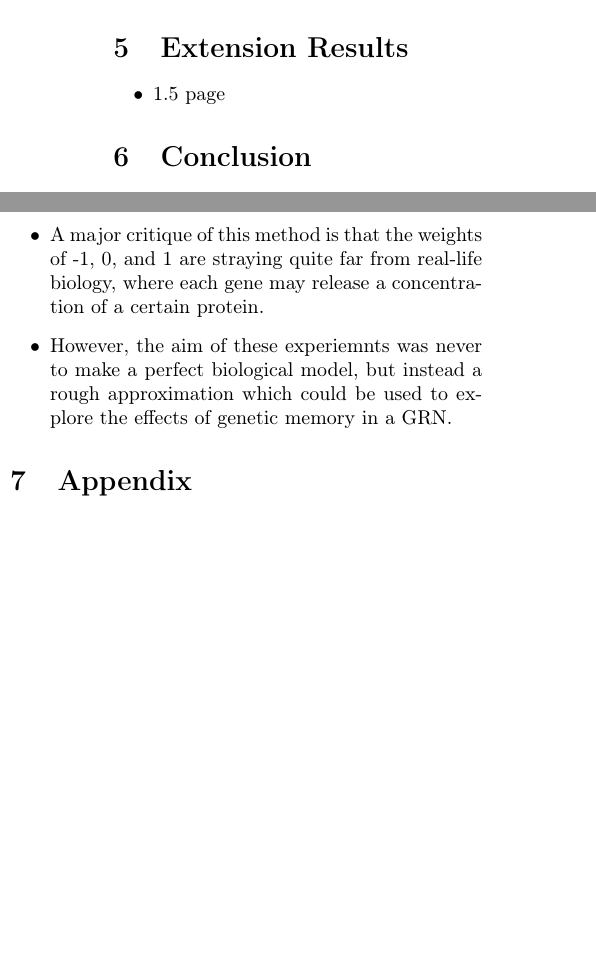
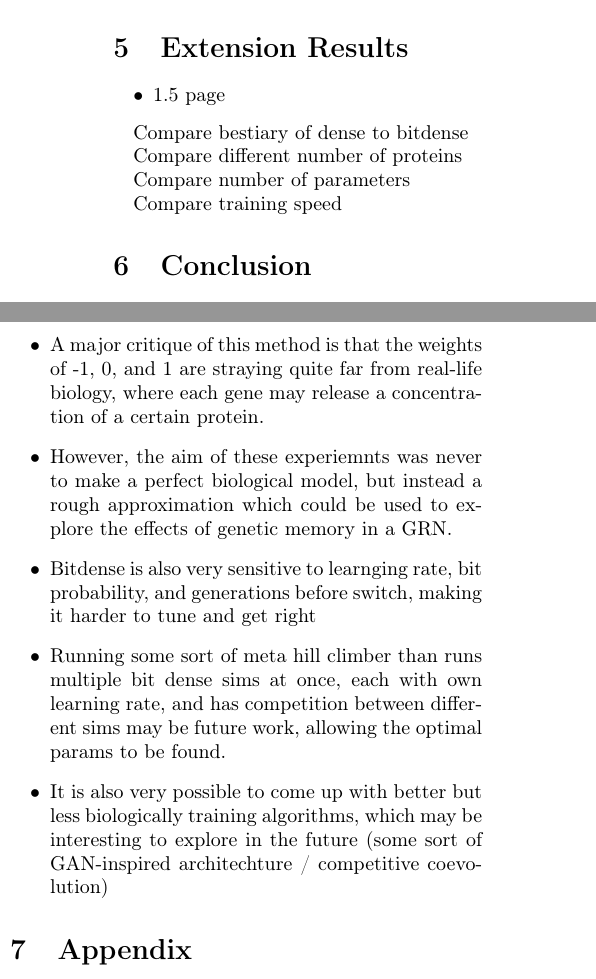
Before and after one commit to JoshPattman/evo-diffusion, a LaTeX document (report/report.tex): two parts of the columns of page 4 of 4, joined at a grey line, cut so that both start at the same text, the shorter picture padded with empty space. Compiled offline with pdfLaTeX.

Commit message:
some more writing

```diff
--- a/report/report.tex
+++ b/report/report.tex
@@ -146,6 +146,14 @@
         \item 1.5 page
     \end{itemize}
 
+    Compare bestiary of dense to bitdense
+
+    Compare different number of proteins
+
+    Compare number of parameters
+
+    Compare training speed
+
 
     \section{Conclusion}
     This study has not only shown the reproducibility of the results obtained by R. Watson et al \cite{rich}, but has also contributed some valuable insights into improvements which can be made upon the model of a GRN.
@@ -157,6 +165,9 @@
         \item The extension model was also shown to be faster training and more robust than the fully dense network.
         \item A major critique of this method is that the weights of -1, 0, and 1 are straying quite far from real-life biology, where each gene may release a concentration of a certain protein.
         \item However, the aim of these experiemnts was never to make a perfect biological model, but instead a rough approximation which could be used to explore the effects of genetic memory in a GRN.
+        \item Bitdense is also very sensitive to learnging rate, bit probability, and generations before switch, making it harder to tune and get right
+        \item Running some sort of meta hill climber than runs multiple bit dense sims at once, each with own learning rate, and has competition between different sims may be future work, allowing the optimal params to be found.
+        \item It is also very possible to come up with better but less biologically training algorithms, which may be interesting to explore in the future (some sort of GAN-inspired architechture / competitive coevolution)
     \end{itemize}
 
 
```
Also changed, not shown: report/report.pdf, 3 other files.
